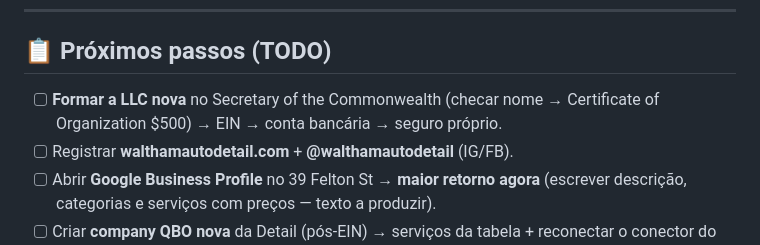
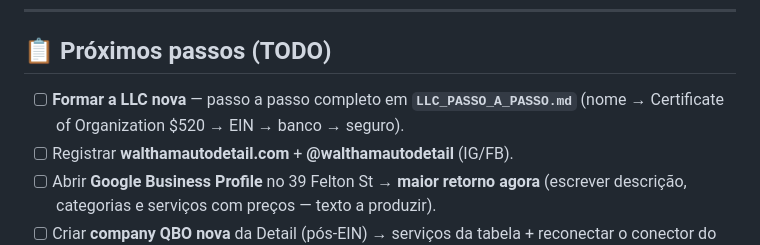
Before and after one commit to walthamautogallery/folder, a Markdown page: WALTHAM_AUTO_DETAIL.md, the part around the change. Drawn GitHub-style.

```diff
--- a/WALTHAM_AUTO_DETAIL.md
+++ b/WALTHAM_AUTO_DETAIL.md
@@ -111,8 +111,8 @@ Gallery). **EIN, banco, QuickBooks e seguro próprios.**
 
 ## 📋 Próximos passos (TODO)
 
-- [ ] **Formar a LLC nova** no Secretary of the Commonwealth (checar nome →
-      Certificate of Organization $500) → EIN → conta bancária → seguro próprio.
+- [ ] **Formar a LLC nova** — passo a passo completo em **`LLC_PASSO_A_PASSO.md`**
+      (nome → Certificate of Organization $520 → EIN → banco → seguro).
 - [ ] Registrar **walthamautodetail.com** + **@walthamautodetail** (IG/FB).
 - [ ] Abrir **Google Business Profile** no 39 Felton St → **maior retorno agora**
       (escrever descrição, categorias e serviços com preços — texto a produzir).
```
Also changed, not shown: LLC_PASSO_A_PASSO.md (added, +113 -0 lines).
